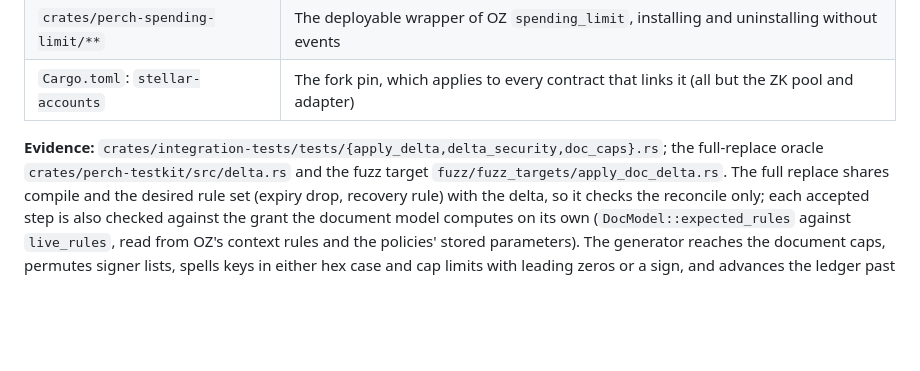
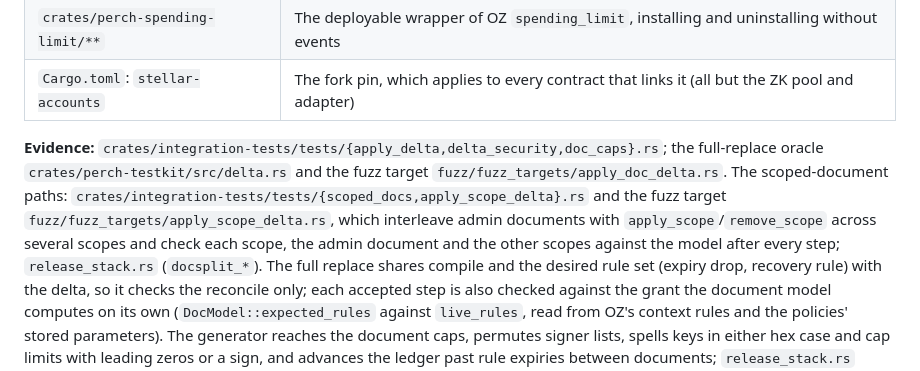
Before and after one commit to stellar-registry/perch, a Markdown page: pr-preview/pr-166/audit-scope.md, the part around the change. Rendered like a GitHub page; blank space fills up the shorter version.

Commit message:
Deploy preview for PR 166 🛫

```diff
--- a/pr-preview/pr-166/audit-scope.md
+++ b/pr-preview/pr-166/audit-scope.md
@@ -198,7 +198,12 @@ suffix and key canonicalization matter — is exercised by Nido's suite
 
 **Evidence:** `crates/integration-tests/tests/{apply_delta,delta_security,doc_caps}.rs`;
 the full-replace oracle `crates/perch-testkit/src/delta.rs` and the fuzz
-target `fuzz/fuzz_targets/apply_doc_delta.rs`. The full replace shares
+target `fuzz/fuzz_targets/apply_doc_delta.rs`. The scoped-document paths:
+`crates/integration-tests/tests/{scoped_docs,apply_scope_delta}.rs` and the
+fuzz target `fuzz/fuzz_targets/apply_scope_delta.rs`, which interleave admin
+documents with `apply_scope`/`remove_scope` across several scopes and check
+each scope, the admin document and the other scopes against the model after
+every step; `release_stack.rs` (`docsplit_*`). The full replace shares
 compile and the desired rule set (expiry drop, recovery rule) with the
 delta, so it checks the reconcile only; each accepted step is also checked
 against the grant the document model computes on its own
```
Also changed, not shown: 2 other files.
